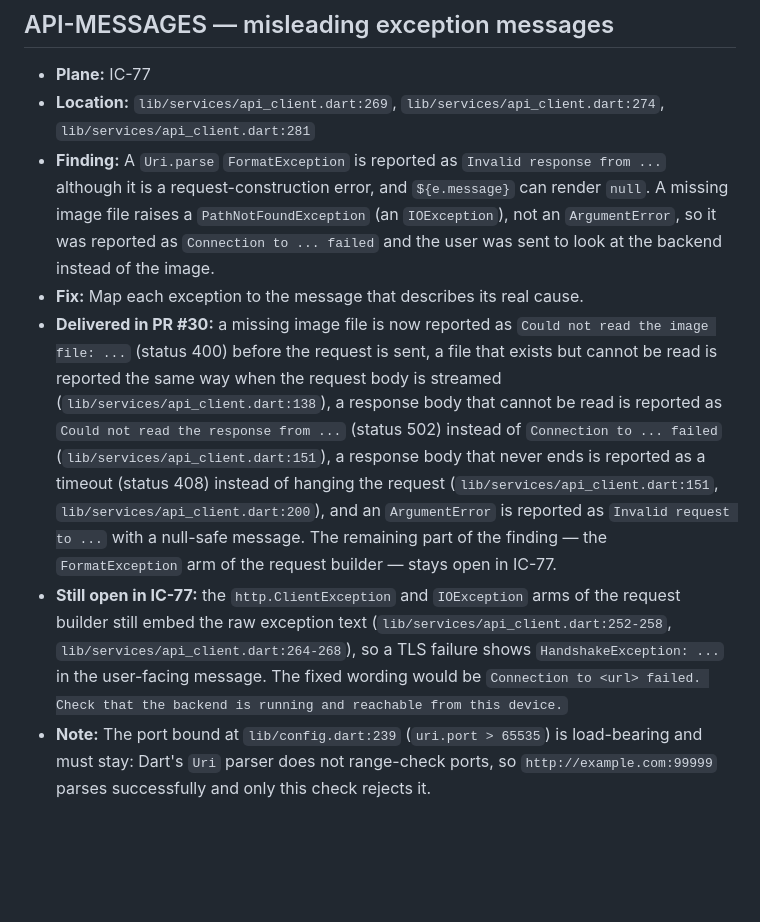
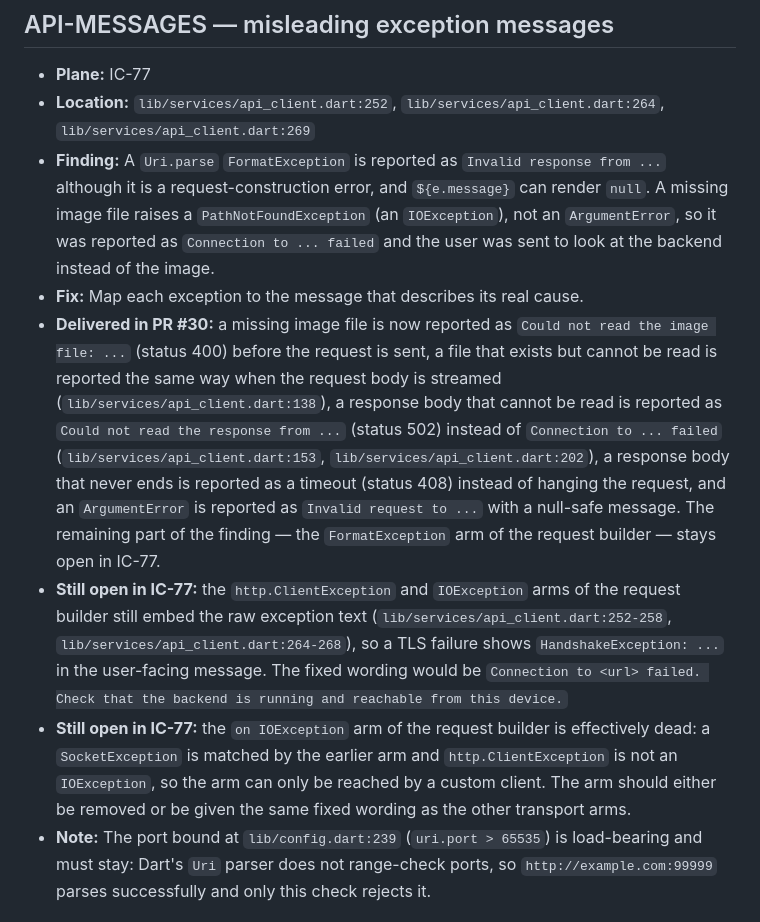
Before and after one commit to OmarAdel10/Image-Classifier, a Markdown page: docs/followups.md, the part around one of its changes. GitHub-like rendering; blank space fills up the shorter version.

```diff
--- a/docs/followups.md
+++ b/docs/followups.md
@@ -116,9 +116,9 @@ matching Plane work item.
 ## API-MESSAGES — misleading exception messages
 
 - **Plane:** IC-77
-- **Location:** `lib/services/api_client.dart:269`,
-  `lib/services/api_client.dart:274`,
-  `lib/services/api_client.dart:281`
+- **Location:** `lib/services/api_client.dart:252`,
+  `lib/services/api_client.dart:264`,
+  `lib/services/api_client.dart:269`
 - **Finding:** A `Uri.parse` `FormatException` is reported as
   `Invalid response from ...` although it is a request-construction error, and
   `${e.message}` can render `null`. A missing image file raises a
@@ -132,10 +132,9 @@ matching Plane work item.
   the request body is streamed (`lib/services/api_client.dart:138`), a response
   body that cannot be read is reported as `Could not read the response from
   ...` (status 502) instead of `Connection to ... failed`
-  (`lib/services/api_client.dart:151`), a response body that never ends is
-  reported as a timeout (status 408) instead of hanging the request
-  (`lib/services/api_client.dart:151`, `lib/services/api_client.dart:200`),
-  and an `ArgumentError` is reported as
+  (`lib/services/api_client.dart:153`, `lib/services/api_client.dart:202`),
+  a response body that never ends is reported as a timeout (status 408)
+  instead of hanging the request, and an `ArgumentError` is reported as
   `Invalid request to ...` with a null-safe message. The remaining part of the
   finding — the `FormatException` arm of the request builder — stays open in
   IC-77.
@@ -145,6 +144,11 @@ matching Plane work item.
   so a TLS failure shows `HandshakeException: ...` in the user-facing message.
   The fixed wording would be `Connection to <url> failed. Check that the
   backend is running and reachable from this device.`
+- **Still open in IC-77:** the `on IOException` arm of the request builder is
+  effectively dead: a `SocketException` is matched by the earlier arm and
+  `http.ClientException` is not an `IOException`, so the arm can only be
+  reached by a custom client. The arm should either be removed or be given the
+  same fixed wording as the other transport arms.
 - **Note:** The port bound at `lib/config.dart:239` (`uri.port > 65535`) is
   load-bearing and must stay: Dart's `Uri` parser does not range-check ports,
   so `http://example.com:99999` parses successfully and only this check
```
Also changed, not shown: other parts of docs/followups.md (+33 -0 lines).
